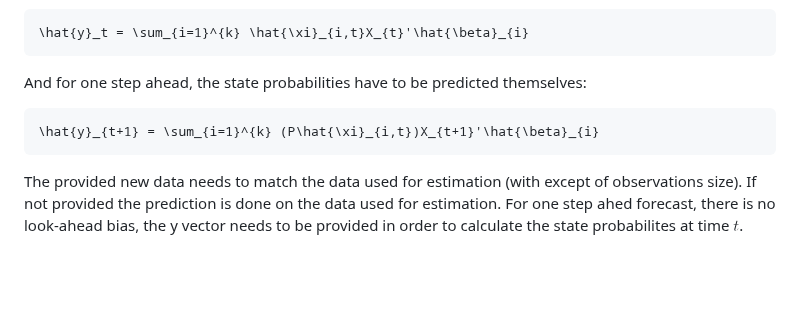
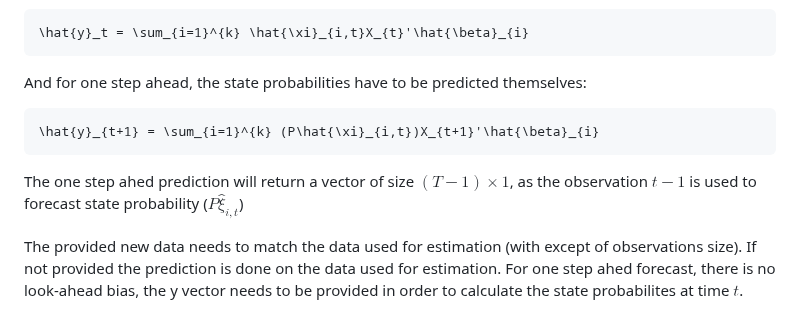
Before and after one commit to m-dadej/MarSwitching.jl, a Markdown page: README.md, the part around the change. Rendered like a GitHub page; blank space fills up the shorter version.

Commit message:
note on predict() return size

````diff
--- a/README.md
+++ b/README.md
@@ -247,6 +247,8 @@ And for one step ahead, the state probabilities have to be predicted themselves:
 \hat{y}_{t+1} = \sum_{i=1}^{k} (P\hat{\xi}_{i,t})X_{t+1}'\hat{\beta}_{i}
 ```
 
+The one step ahed prediction will return a vector of size $(T-1) \times 1$, as the observation $t-1$ is used to forecast state probability ($P\hat{\xi}_{i,t}$)
+
 The provided new data needs to match the data used for estimation (with except of observations size). If not provided the prediction is done on the data used for estimation. For one step ahed forecast, there is no look-ahead bias, the y vector needs to be provided in order to calculate the state probabilites at time $t$.
 
 
````
